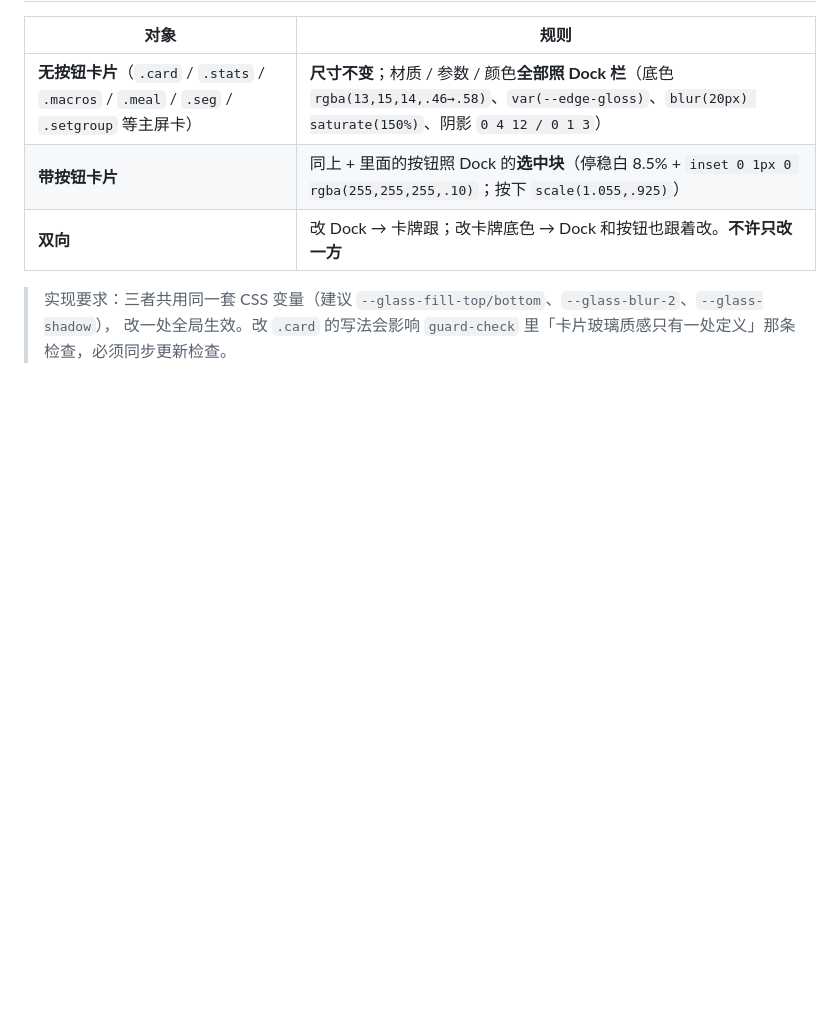
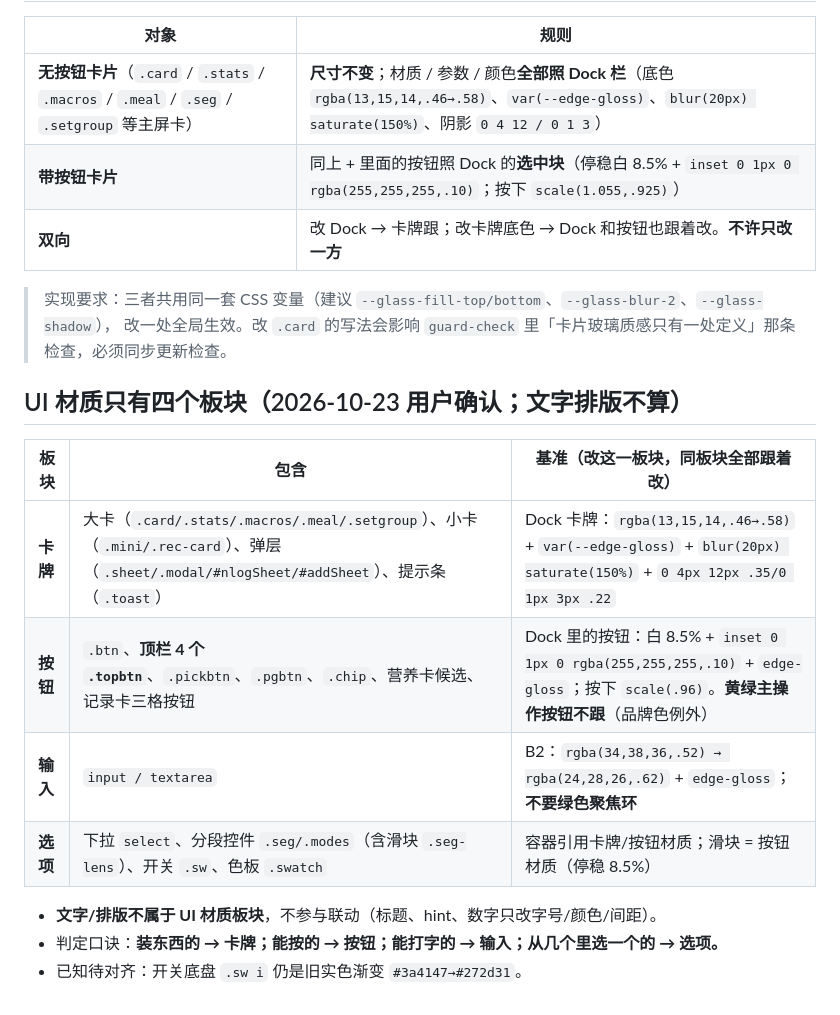
Before and after one commit to karenwang0013/calorie-ledger, a Markdown page: AGENTS.md, the part around the change. Drawn GitHub-style; blank space fills up the shorter version.

Commit message:
AGENTS：登记 UI 四个材质板块（卡牌/按钮/输入/选项）与联动规则；文字排版不算

```diff
--- a/AGENTS.md
+++ b/AGENTS.md
@@ -352,3 +352,15 @@ v5.11 起：所选那天那行放大到 **13.5px**（仍 600 / 纯白）；体
 
 > 实现要求：三者共用同一套 CSS 变量（建议 `--glass-fill-top/bottom`、`--glass-blur-2`、`--glass-shadow`），
 > 改一处全局生效。改 `.card` 的写法会影响 `guard-check` 里「卡片玻璃质感只有一处定义」那条检查，必须同步更新检查。
+## UI 材质只有四个板块（2026-10-23 用户确认；文字排版不算）
+
+| 板块 | 包含 | 基准（改这一板块，同板块全部跟着改） |
+|---|---|---|
+| **卡牌** | 大卡（`.card/.stats/.macros/.meal/.setgroup`）、小卡（`.mini/.rec-card`）、弹层（`.sheet/.modal/#nlogSheet/#addSheet`）、提示条（`.toast`） | Dock 卡牌：`rgba(13,15,14,.46→.58)` + `var(--edge-gloss)` + `blur(20px) saturate(150%)` + `0 4px 12px .35/0 1px 3px .22` |
+| **按钮** | `.btn`、**顶栏 4 个 `.topbtn`**、`.pickbtn`、`.pgbtn`、`.chip`、营养卡候选、记录卡三格按钮 | Dock 里的按钮：白 8.5% + `inset 0 1px 0 rgba(255,255,255,.10)` + `edge-gloss`；按下 `scale(.96)`。**黄绿主操作按钮不跟**（品牌色例外） |
+| **输入** | `input / textarea` | B2：`rgba(34,38,36,.52) → rgba(24,28,26,.62)` + `edge-gloss`；**不要绿色聚焦环** |
+| **选项** | 下拉 `select`、分段控件 `.seg/.modes`（含滑块 `.seg-lens`）、开关 `.sw`、色板 `.swatch` | 容器引用卡牌/按钮材质；滑块 = 按钮材质（停稳 8.5%） |
+
+- **文字/排版不属于 UI 材质板块**，不参与联动（标题、hint、数字只改字号/颜色/间距）。
+- 判定口诀：**装东西的 → 卡牌；能按的 → 按钮；能打字的 → 输入；从几个里选一个的 → 选项。**
+- 已知待对齐：开关底盘 `.sw i` 仍是旧实色渐变 `#3a4147→#272d31`。
```
